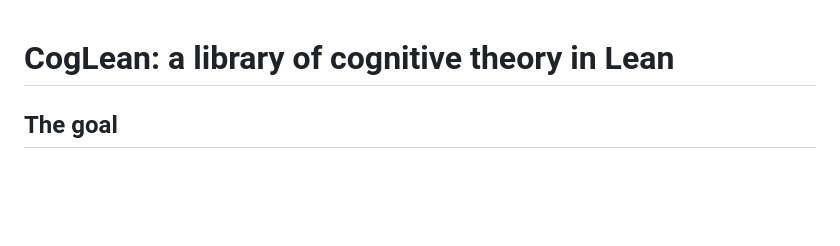
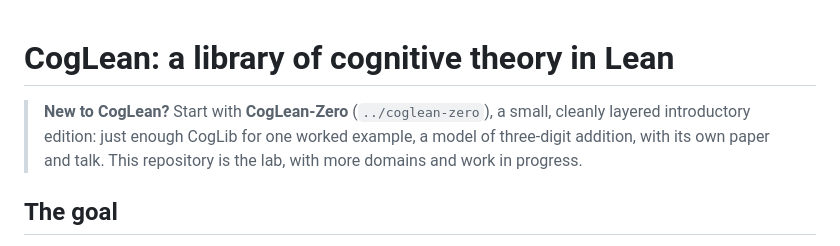
Before and after one commit to jeffshrager/CogLean, a Markdown page: README.md, the part around the change. GitHub-like rendering; blank space fills up the shorter version.

Commit message:
README: point newcomers to CogLean-Zero
Co-Authored-By: Claude Opus 5.5 <noreply@anthropic.com>

```diff
--- a/README.md
+++ b/README.md
@@ -1,4 +1,6 @@
 # CogLean: a library of cognitive theory in Lean
+
+> **New to CogLean?** Start with **CogLean-Zero** (`../coglean-zero`), a small, cleanly layered introductory edition: just enough CogLib for one worked example, a model of three-digit addition, with its own paper and talk. This repository is the lab, with more domains and work in progress.
 
 ## The goal
 
```
